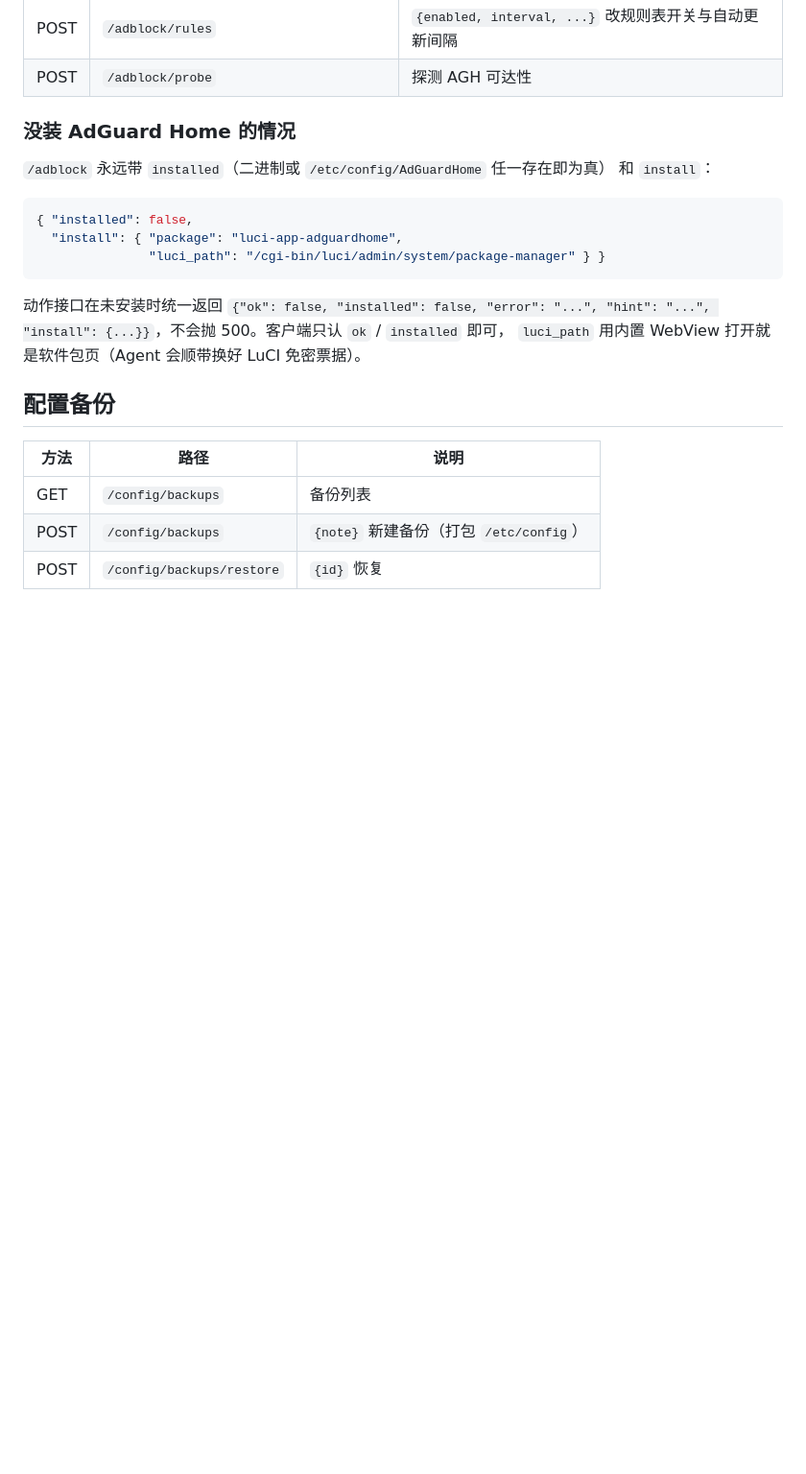
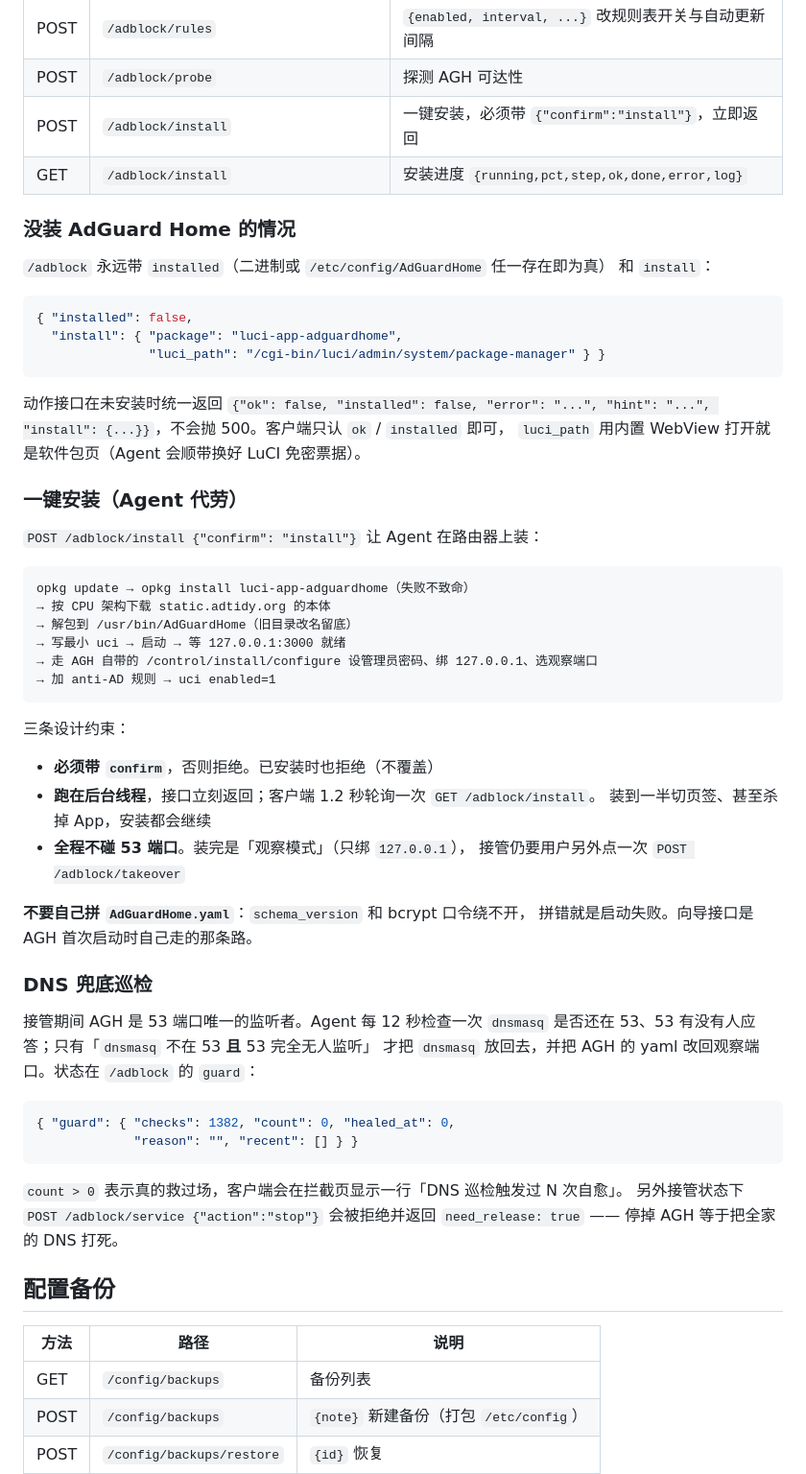
Before and after one commit to zifeng-chen/istore-pilot, a Markdown page: docs/api.md, the part around one of its changes. Shown at 96% size. GitHub-like rendering; blank space fills up the shorter version.

Commit message:
docs(api): 补上应用流量、AGH 一键安装与 DNS 巡检
- 新增「应用流量」一节：/apps 的返回字段、为什么用域名反推、period 参数为何被忽略
- 广告拦截表补 POST/GET /adblock/install，并写清三条约束（confirm、后台线程、不碰 53）
- 补「DNS 兜底巡检」：guard 字段含义、service stop 被拒返回 need_release

````diff
--- a/docs/api.md
+++ b/docs/api.md
@@ -271,6 +295,8 @@ OpenClash 专用接口，保留兼容。新代码请用 `/proxy/*`。
 | POST | `/adblock/refresh` | 手动刷新规则（AGH 本身每 24 小时自动一次） |
 | POST | `/adblock/rules` | `{enabled, interval, ...}` 改规则表开关与自动更新间隔 |
 | POST | `/adblock/probe` | 探测 AGH 可达性 |
+| POST | `/adblock/install` | 一键安装，必须带 `{"confirm":"install"}`，立即返回 |
+| GET | `/adblock/install` | 安装进度 `{running,pct,step,ok,done,error,log}` |
 
 ### 没装 AdGuard Home 的情况
 
@@ -286,6 +312,45 @@ OpenClash 专用接口，保留兼容。新代码请用 `/proxy/*`。
 动作接口在未安装时统一返回 `{"ok": false, "installed": false, "error": "...",
 "hint": "...", "install": {...}}`，不会抛 500。客户端只认 `ok` / `installed` 即可，
 `luci_path` 用内置 WebView 打开就是软件包页（Agent 会顺带换好 LuCI 免密票据）。
+
+### 一键安装（Agent 代劳）
+
+`POST /adblock/install {"confirm": "install"}` 让 Agent 在路由器上装：
+
+```
+opkg update → opkg install luci-app-adguardhome（失败不致命）
+→ 按 CPU 架构下载 static.adtidy.org 的本体
+→ 解包到 /usr/bin/AdGuardHome（旧目录改名留底）
+→ 写最小 uci → 启动 → 等 127.0.0.1:3000 就绪
+→ 走 AGH 自带的 /control/install/configure 设管理员密码、绑 127.0.0.1、选观察端口
+→ 加 anti-AD 规则 → uci enabled=1
+```
+
+三条设计约束：
+
+- **必须带 `confirm`**，否则拒绝。已安装时也拒绝（不覆盖）
+- **跑在后台线程**，接口立刻返回；客户端 1.2 秒轮询一次 `GET /adblock/install`。
+  装到一半切页签、甚至杀掉 App，安装都会继续
+- **全程不碰 53 端口**。装完是「观察模式」（只绑 `127.0.0.1`），
+  接管仍要用户另外点一次 `POST /adblock/takeover`
+
+**不要自己拼 `AdGuardHome.yaml`**：`schema_version` 和 bcrypt 口令绕不开，
+拼错就是启动失败。向导接口是 AGH 首次启动时自己走的那条路。
+
+### DNS 兜底巡检
+
+接管期间 AGH 是 53 端口唯一的监听者。Agent 每 12 秒检查一次
+`dnsmasq` 是否还在 53、53 有没有人应答；只有「`dnsmasq` 不在 53 **且** 53 完全无人监听」
+才把 `dnsmasq` 放回去，并把 AGH 的 yaml 改回观察端口。状态在 `/adblock` 的 `guard`：
+
+```json
+{ "guard": { "checks": 1382, "count": 0, "healed_at": 0,
+             "reason": "", "recent": [] } }
+```
+
+`count > 0` 表示真的救过场，客户端会在拦截页显示一行「DNS 巡检触发过 N 次自愈」。
+另外接管状态下 `POST /adblock/service {"action":"stop"}` 会被拒绝并返回
+`need_release: true` —— 停掉 AGH 等于把全家的 DNS 打死。
 
 ## 配置备份
 
````
Also changed, not shown: other parts of docs/api.md (+24 -0 lines).
